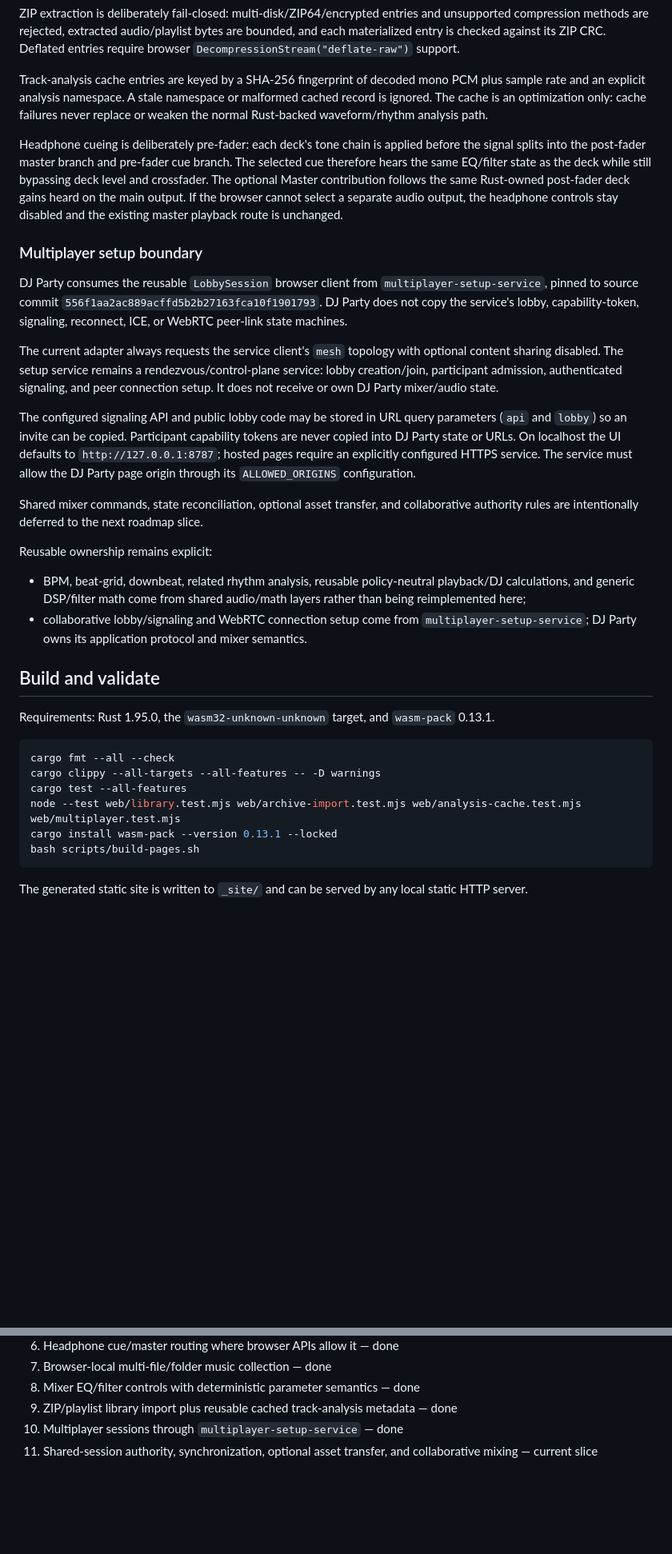
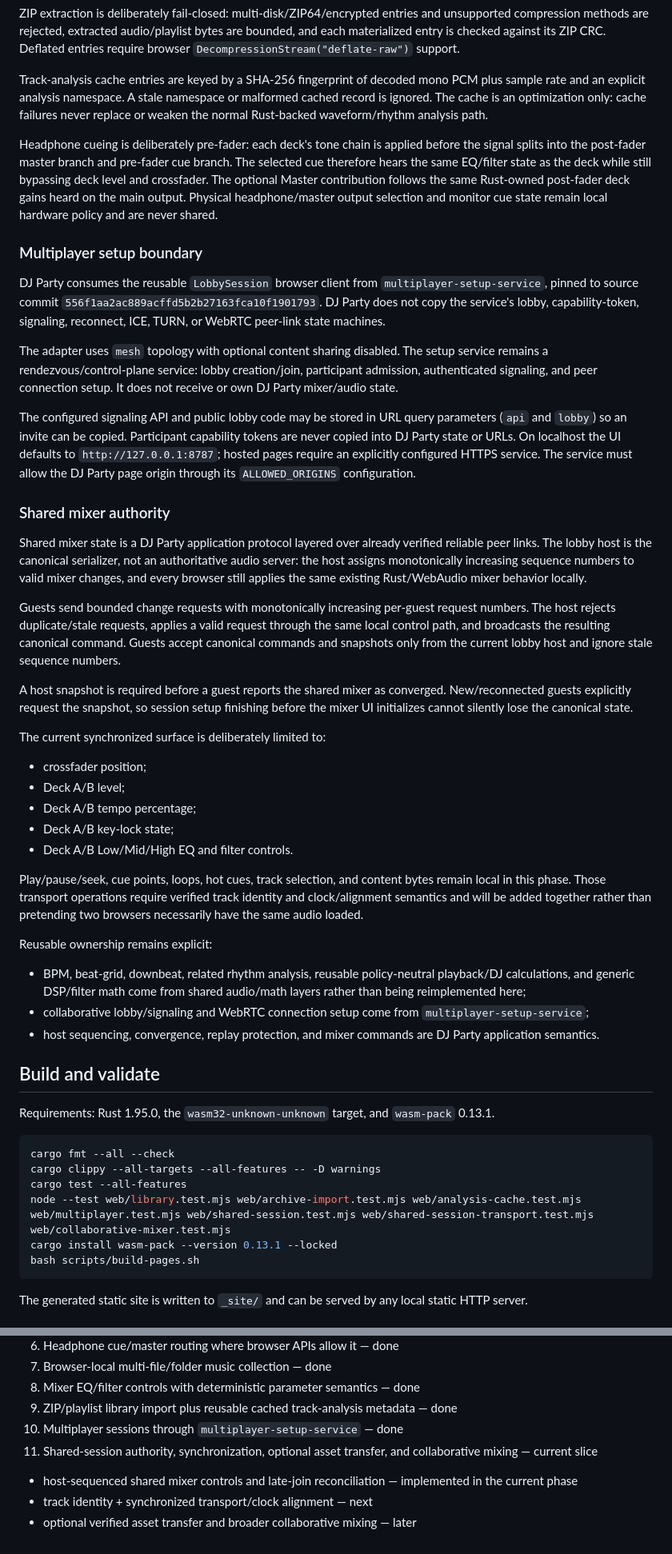
Before and after one commit to moritzbrantner/dj-party, a Markdown page: README.md, 2 parts joined by grey strips. Shown at 80% size. GitHub-like rendering; blank space fills up the shorter version.

Commit message:
docs: describe shared mixer authority slice

````diff
--- a/README.md
+++ b/README.md
@@ -47,22 +48,39 @@ ZIP extraction is deliberately fail-closed: multi-disk/ZIP64/encrypted entries a
 
 Track-analysis cache entries are keyed by a SHA-256 fingerprint of decoded mono PCM plus sample rate and an explicit analysis namespace. A stale namespace or malformed cached record is ignored. The cache is an optimization only: cache failures never replace or weaken the normal Rust-backed waveform/rhythm analysis path.
 
-Headphone cueing is deliberately pre-fader: each deck's tone chain is applied before the signal splits into the post-fader master branch and pre-fader cue branch. The selected cue therefore hears the same EQ/filter state as the deck while still bypassing deck level and crossfader. The optional Master contribution follows the same Rust-owned post-fader deck gains heard on the main output. If the browser cannot select a separate audio output, the headphone controls stay disabled and the existing master playback route is unchanged.
+Headphone cueing is deliberately pre-fader: each deck's tone chain is applied before the signal splits into the post-fader master branch and pre-fader cue branch. The selected cue therefore hears the same EQ/filter state as the deck while still bypassing deck level and crossfader. The optional Master contribution follows the same Rust-owned post-fader deck gains heard on the main output. Physical headphone/master output selection and monitor cue state remain local hardware policy and are never shared.
 
 ### Multiplayer setup boundary
 
-DJ Party consumes the reusable `LobbySession` browser client from `multiplayer-setup-service`, pinned to source commit `556f1aa2ac889acffd5b2b27163fca10f1901793`. DJ Party does not copy the service's lobby, capability-token, signaling, reconnect, ICE, or WebRTC peer-link state machines.
+DJ Party consumes the reusable `LobbySession` browser client from `multiplayer-setup-service`, pinned to source commit `556f1aa2ac889acffd5b2b27163fca10f1901793`. DJ Party does not copy the service's lobby, capability-token, signaling, reconnect, ICE, TURN, or WebRTC peer-link state machines.
 
-The current adapter always requests the service client's `mesh` topology with optional content sharing disabled. The setup service remains a rendezvous/control-plane service: lobby creation/join, participant admission, authenticated signaling, and peer connection setup. It does not receive or own DJ Party mixer/audio state.
+The adapter uses `mesh` topology with optional content sharing disabled. The setup service remains a rendezvous/control-plane service: lobby creation/join, participant admission, authenticated signaling, and peer connection setup. It does not receive or own DJ Party mixer/audio state.
 
 The configured signaling API and public lobby code may be stored in URL query parameters (`api` and `lobby`) so an invite can be copied. Participant capability tokens are never copied into DJ Party state or URLs. On localhost the UI defaults to `http://127.0.0.1:8787`; hosted pages require an explicitly configured HTTPS service. The service must allow the DJ Party page origin through its `ALLOWED_ORIGINS` configuration.
 
-Shared mixer commands, state reconciliation, optional asset transfer, and collaborative authority rules are intentionally deferred to the next roadmap slice.
+### Shared mixer authority
+
+Shared mixer state is a DJ Party application protocol layered over already verified reliable peer links. The lobby host is the canonical serializer, not an authoritative audio server: the host assigns monotonically increasing sequence numbers to valid mixer changes, and every browser still applies the same existing Rust/WebAudio mixer behavior locally.
+
+Guests send bounded change requests with monotonically increasing per-guest request numbers. The host rejects duplicate/stale requests, applies a valid request through the same local control path, and broadcasts the resulting canonical command. Guests accept canonical commands and snapshots only from the current lobby host and ignore stale sequence numbers.
+
+A host snapshot is required before a guest reports the shared mixer as converged. New/reconnected guests explicitly request the snapshot, so session setup finishing before the mixer UI initializes cannot silently lose the canonical state.
+
+The current synchronized surface is deliberately limited to:
+
+- crossfader position;
+- Deck A/B level;
+- Deck A/B tempo percentage;
+- Deck A/B key-lock state;
+- Deck A/B Low/Mid/High EQ and filter controls.
+
+Play/pause/seek, cue points, loops, hot cues, track selection, and content bytes remain local in this phase. Those transport operations require verified track identity and clock/alignment semantics and will be added together rather than pretending two browsers necessarily have the same audio loaded.
 
 Reusable ownership remains explicit:
 
 - BPM, beat-grid, downbeat, related rhythm analysis, reusable policy-neutral playback/DJ calculations, and generic DSP/filter math come from shared audio/math layers rather than being reimplemented here;
-- collaborative lobby/signaling and WebRTC connection setup come from `multiplayer-setup-service`; DJ Party owns its application protocol and mixer semantics.
+- collaborative lobby/signaling and WebRTC connection setup come from `multiplayer-setup-service`;
+- host sequencing, convergence, replay protection, and mixer commands are DJ Party application semantics.
 
 ## Build and validate
 
@@ -72,7 +90,7 @@ Requirements: Rust 1.95.0, the `wasm32-unknown-unknown` target, and `wasm-pack`
 cargo fmt --all --check
 cargo clippy --all-targets --all-features -- -D warnings
 cargo test --all-features
-node --test web/library.test.mjs web/archive-import.test.mjs web/analysis-cache.test.mjs web/multiplayer.test.mjs
+node --test web/library.test.mjs web/archive-import.test.mjs web/analysis-cache.test.mjs web/multiplayer.test.mjs web/shared-session.test.mjs web/shared-session-transport.test.mjs web/collaborative-mixer.test.mjs
 cargo install wasm-pack --version 0.13.1 --locked
 bash scripts/build-pages.sh
 ```
@@ -92,3 +110,6 @@ The generated static site is written to `_site/` and can be served by any local
 9. ZIP/playlist library import plus reusable cached track-analysis metadata — done
 10. Multiplayer sessions through `multiplayer-setup-service` — done
 11. Shared-session authority, synchronization, optional asset transfer, and collaborative mixing — current slice
+   - host-sequenced shared mixer controls and late-join reconciliation — implemented in the current phase
+   - track identity + synchronized transport/clock alignment — next
+   - optional verified asset transfer and broader collaborative mixing — later
````
Also changed, not shown: other parts of README.md (+3 -2 lines).
